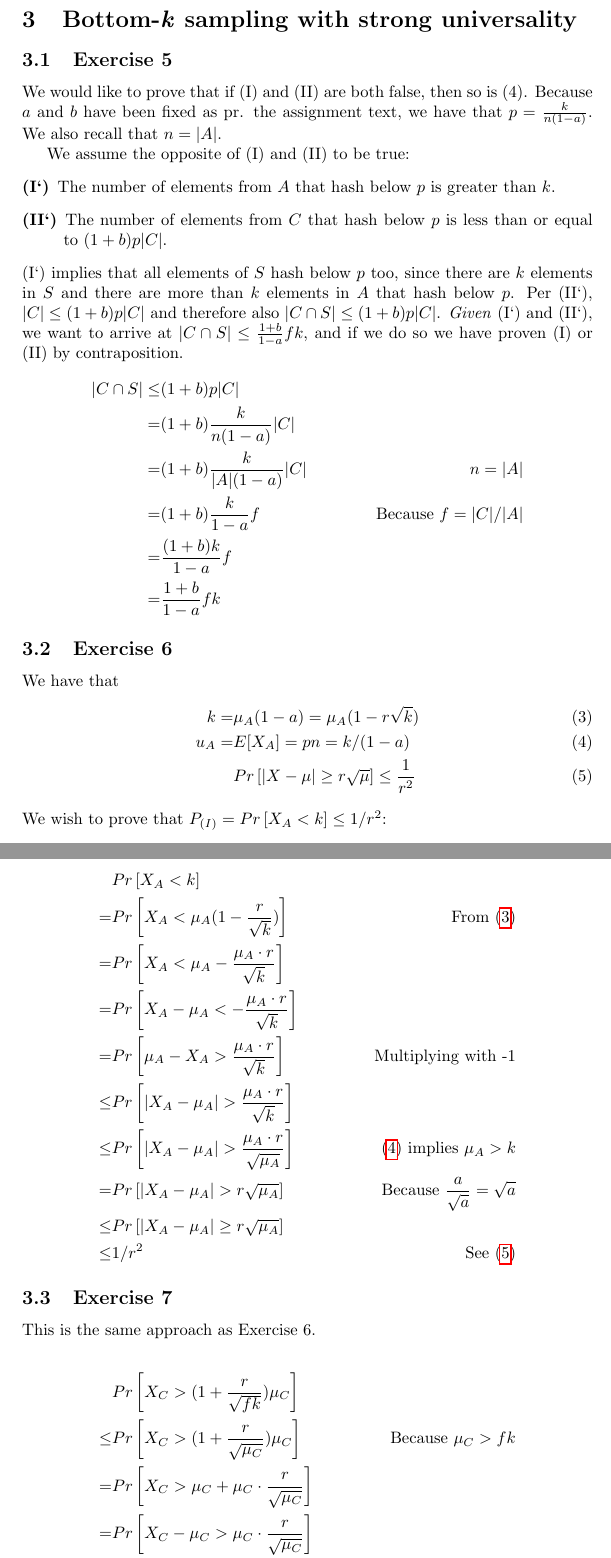
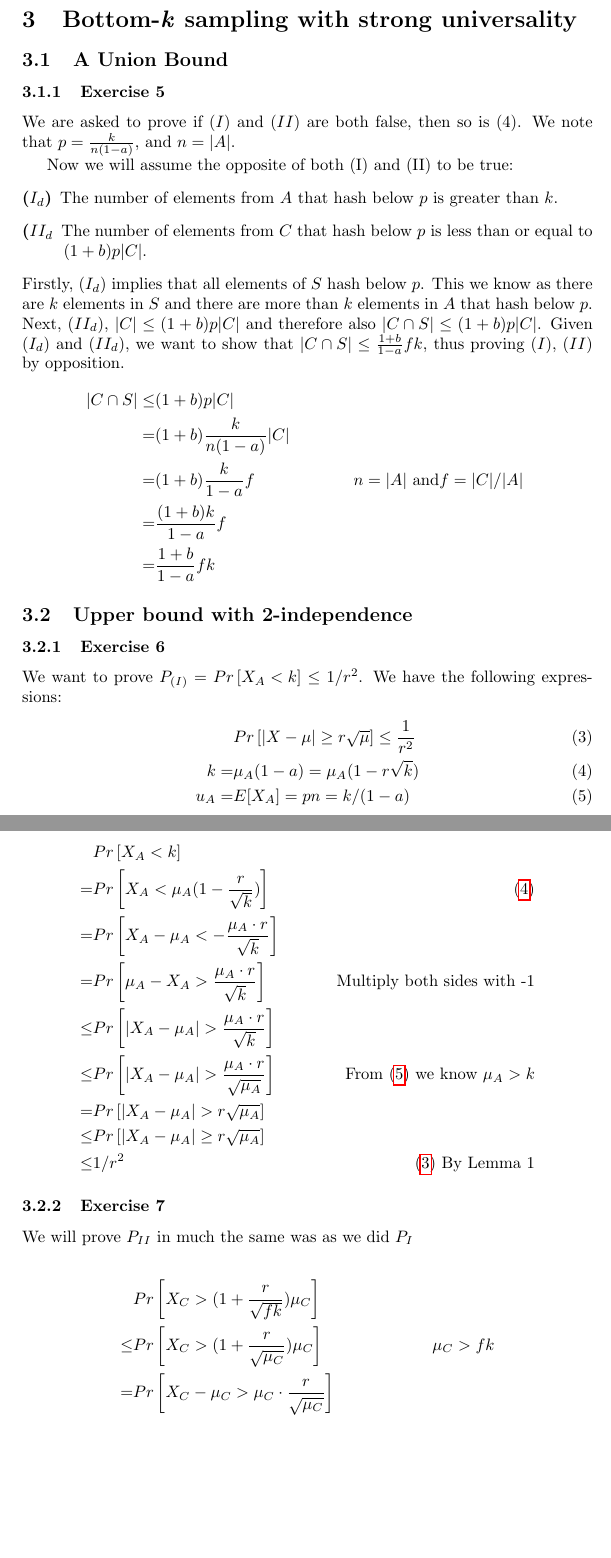
Before and after one commit to ZeerakW/AADS, a LaTeX problem sheet (Assignments/Assignment_2/main.tex, which reads Assignments/Assignment_2/sections/Q3.tex): two parts of pages 9 and 10 of 11 before the commit and two parts of pages 8 and 9 of 10 after it, joined at a grey line, cut so that both start at the same text, the shorter picture padded with empty space. Compiled offline with pdfLaTeX.

Commit message:
Fin, moved some shit around and reworded

```diff
--- a/Assignments/Assignment_2/sections/Q3.tex
+++ b/Assignments/Assignment_2/sections/Q3.tex
@@ -1,73 +1,70 @@
 \section{Bottom-\textit{k} sampling with strong universality}
-\subsection{Exercise 5}
-We would like to prove that if (I) and (II) are both false, then
-so is (4). Because $a$ and $b$ have been fixed as pr. the
-assignment text, we have that $p=\frac{k}{n(1-a)}$. We also recall
-that $n=|A|$.
+\subsection{A Union Bound}
+\subsubsection{Exercise 5}
 
-We assume the opposite of (I) and (II) to be true:
+We are asked to prove if ($I$) and ($II$) are both false, then so is (4). We note that $p=\frac{k}{n(1-a)}$, and  $n=|A|$.
+
+Now we will assume the opposite of both (I) and (II) to be true:
 %
 \begin{description}
-	\item[(I`)] The number of elements from $A$ that hash below $p$
+	\item[($I_{d}$)] The number of elements from $A$ that hash below $p$
 	is greater than $k$.
-	\item[(II`)] The number of elements from $C$ that hash below $p$
+	\item[($II_{d}$] The number of elements from $C$ that hash below $p$
 	is less than or equal to $(1+b) p |C|$.
 \end{description}
 %
-(I`) implies that all elements of $S$ hash below $p$ too, since there are $k$
+Firstly, ($I_{d}$) implies that all elements of $S$ hash below $p$. This we know as there are $k$
 elements in $S$ and there are more than $k$ elements in $A$ that hash below
-$p$. Per (II`), $|C|\leq (1+b)p|C|$ and therefore also
-$|C \cap S| \leq (1+b)p|C|$. \textit{Given} (I`) and (II`), we want to arrive
-at $|C \cap S| \leq \frac{1+b}{1-a} fk$, and if we do so we have proven (I)
-or (II) by contraposition.
+$p$.
+Next, ($II_{d}$), $|C|\leq (1+b)p|C|$ and therefore also
+$|C \cap S| \leq (1+b)p|C|$.
+Given ($I_{d}$) and ($II_{d}$), we want to show that  $|C \cap S| \leq \frac{1+b}{1-a} fk$, thus proving ($I$), ($II$) by opposition.
 %
 \begin{align*}
 	|C \cap S| 	\leq & (1+b)p|C| & \\
 				=& (1+b) \frac{k}{n(1-a)} |C| & \\
-				=& (1+b) \frac{k}{|A|(1-a)} |C| & \text{$n=|A|$}\\
-				=& (1+b) \frac{k}{1-a} f & \text{Because $f=|C|/|A|$}\\
+				=& (1+b) \frac{k}{1-a} f  & \text{$n=|A|$ and$f=|C|/|A|$ }\\
 				=& \frac{(1+b)k}{1-a} f & \\
 				=& \frac{1+b}{1-a} fk &
 \end{align*}
 
-\subsection{Exercise 6}
-We have that
+\subsection{Upper bound with 2-independence}
+\subsubsection{Exercise 6}
+We want to prove $P_{(I)} = Pr \left[ X_A < k\right] \leq 1/r^2$.
+We have the following expressions:
 %
 \begin{align}
+	& Pr\left[ |X - \mu| \geq r \sqrt{\mu} \right] \leq \frac{1}{r^2} \label{eq:6:pr}\\
 	k =& \mu_A(1-a) = \mu_A(1 - r \sqrt{k}) \label{eq:6:k} \\
-	u_A =& E[X_A] = pn = k/(1-a) \label{eq:6:ua} \\
-	& Pr\left[ |X - \mu| \geq r \sqrt{\mu} \right] \leq \frac{1}{r^2} \label{eq:6:pr}
-\end{align}
+	u_A =& E[X_A] = pn = k/(1-a) \label{eq:6:ua}
+	\end{align}
 %
-We wish to prove that $P_{(I)} = Pr \left[ X_A < k\right] \leq 1/r^2$:
+
 
 \begin{align*}
 	 & Pr\left[X_A < k\right] & \\
-	=& Pr\left[X_A < \mu_A(1-\frac{r}{\sqrt{k}})\right] & \text{From \eqref{eq:6:k}} \\
-	=& Pr\left[X_A < \mu_A - \frac{\mu_A \cdot r}{\sqrt{k}}\right] & \\
+	=& Pr\left[X_A < \mu_A(1-\frac{r}{\sqrt{k}})\right] & \text{ \eqref{eq:6:k}} \\
 	=& Pr\left[X_A - \mu_A < -\frac{\mu_A \cdot r}{\sqrt{k}} \right] & \\
-	=& Pr\left[\mu_A - X_A > \frac{\mu_A \cdot r}{\sqrt{k}} \right] & \text{Multiplying with -1} \\
+	=& Pr\left[\mu_A - X_A > \frac{\mu_A \cdot r}{\sqrt{k}} \right] & \text{Multiply both sides with -1} \\
 	\leq & Pr\left[|X_A - \mu_A| > \frac{\mu_A \cdot r}{\sqrt{k}} \right]
 		& \\
 	\leq & Pr\left[|X_A - \mu_A| > \frac{\mu_A \cdot r}{\sqrt{\mu_A}} \right]
-		& \text{\eqref{eq:6:ua} implies $\mu_A > k$} \\
+		& \text{From \eqref{eq:6:ua} we know $\mu_A > k$} \\
 	=& Pr\left[|X_A - \mu_A| > r \sqrt{\mu_A} \right]
-		& \text{Because $\frac{a}{\sqrt{a}} = \sqrt{a}$}\\
+		&\\
 	\leq & Pr\left[|X_A - \mu_A| \geq r \sqrt{\mu_A} \right]
 		& \\
-	\leq & 1/r^2 & \text{See \eqref{eq:6:pr}}
+	\leq & 1/r^2 & \text{\eqref{eq:6:pr} By Lemma 1}
 \end{align*}
 
-\subsection{Exercise 7}
-This is the same approach as Exercise 6.
+\subsubsection{Exercise 7}
+We will prove $P_{II}$ in much the same was as we did $P_{I}$
 
 \begin{align*}
 	& Pr\left[ X_C > (1+\frac{r}{\sqrt{fk}}) \mu_C \right] & \\
 	\leq & Pr\left[ X_C > (1+\frac{r}{\sqrt{\mu_C}}) \mu_C \right]
-		& \text{Because $\mu_C > fk$} \\
-	=& Pr\left[ X_C > \mu_C + \mu_C \cdot \frac{r}{\sqrt{\mu_C}} \right]
-		& \\
-	=& Pr\left[ X_C - \mu_C > \mu_C \cdot \frac{r}{\sqrt{\mu_C}} \right]
+		& \text{$\mu_C > fk$} \\
+		=& Pr\left[ X_C - \mu_C > \mu_C \cdot \frac{r}{\sqrt{\mu_C}} \right]
 		& \\
 	\leq& Pr\Big[ | X_C - \mu_C | > r \sqrt{\mu_C} \Big]
 		& \\
```
Also changed, not shown: Assignments/Assignment_2/main.tex (+0 -1 lines), Assignments/Assignment_2/sections/Q2.tex (+1 -1 lines), Assignments/Assignment_2/sections/frontpage.tex (added, +6 -0 lines), Assignments/Assignment_2/Assignment2Submission.pdf (added), 3 other files.
